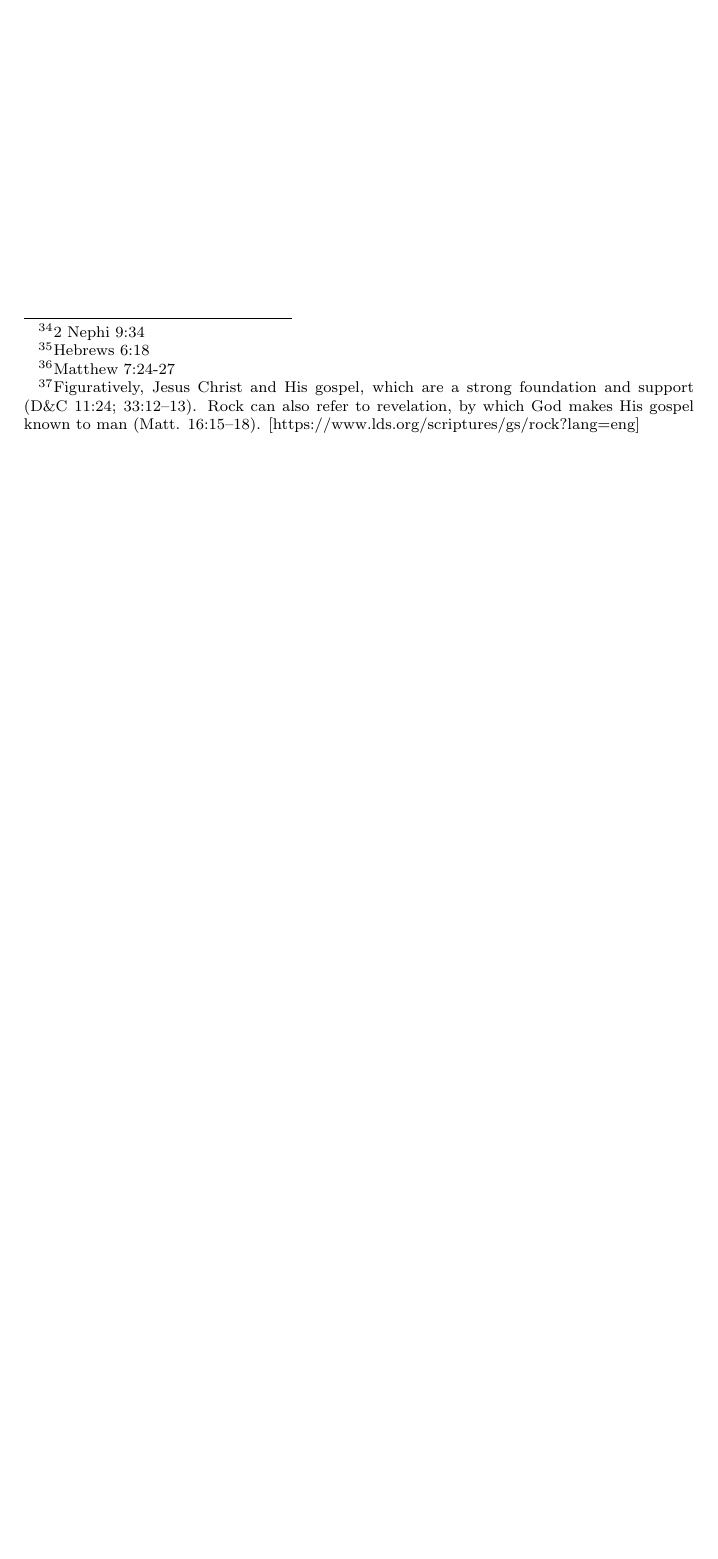
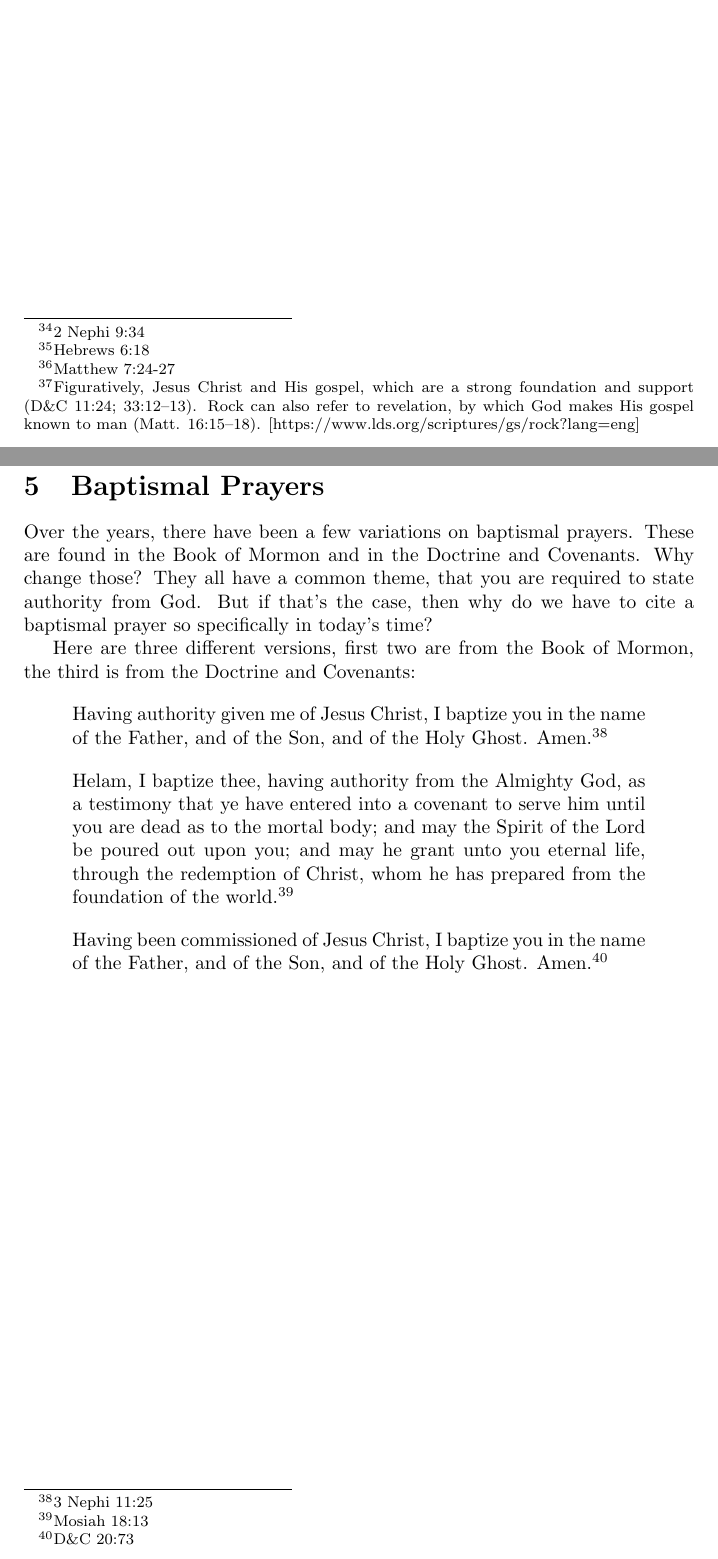
Before and after one commit to kegg/docs, a LaTeX document (change/change.tex): part of page 17 of 18 before the commit and two parts of pages 17 and 18 of 19 after it, the two joined at a grey line, cut so that both start at the same text, the shorter picture padded with empty space. Compiled offline with pdfLaTeX.

Commit message:
Added section o baptism

```diff
--- a/change/change.tex
+++ b/change/change.tex
@@ -707,6 +707,38 @@ rock upon which we can stand and be sure?
 
 \newpage
 
+\section{Baptismal Prayers}
+
+Over the years, there have been a few variations on baptismal prayers. These
+are found in the Book of Mormon and in the Doctrine and Covenants. Why change
+those? They all have a common theme, that you are required to state authority
+from God. But if that's the case, then why do we have to cite a baptismal
+prayer so specifically in today's time?
+
+Here are three different versions, first two are from the Book of Mormon, the
+third is from the Doctrine and Covenants:
+
+\begin{displayquote}
+Having authority given me of Jesus Christ, I baptize you in the name of the
+Father, and of the Son, and of the Holy Ghost. Amen.\footnote{3 Nephi 11:25}
+\end{displayquote}
+
+\begin{displayquote}
+Helam, I baptize thee, having authority from the Almighty God,
+as a testimony that ye have entered into a covenant to serve him
+until you are dead as to the mortal body; and may the Spirit of
+the Lord be poured out upon you; and may he grant unto you
+eternal life, through the redemption of Christ,
+whom he has prepared from the foundation of the world.\footnote{Mosiah 18:13}
+\end{displayquote}
+
+\begin{displayquote}
+Having been commissioned of Jesus Christ, I baptize you in the name of the
+Father, and of the Son, and of the Holy Ghost. Amen.\footnote{D\&C 20:73}
+\end{displayquote}
+
+\newpage
+
 \printbibliography
 \thispagestyle{empty}
 
```
